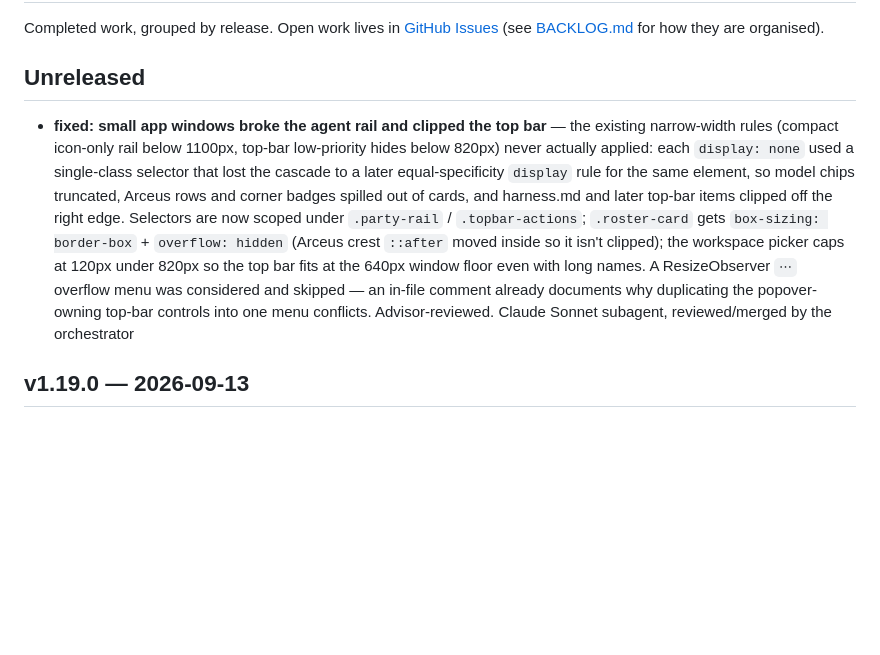
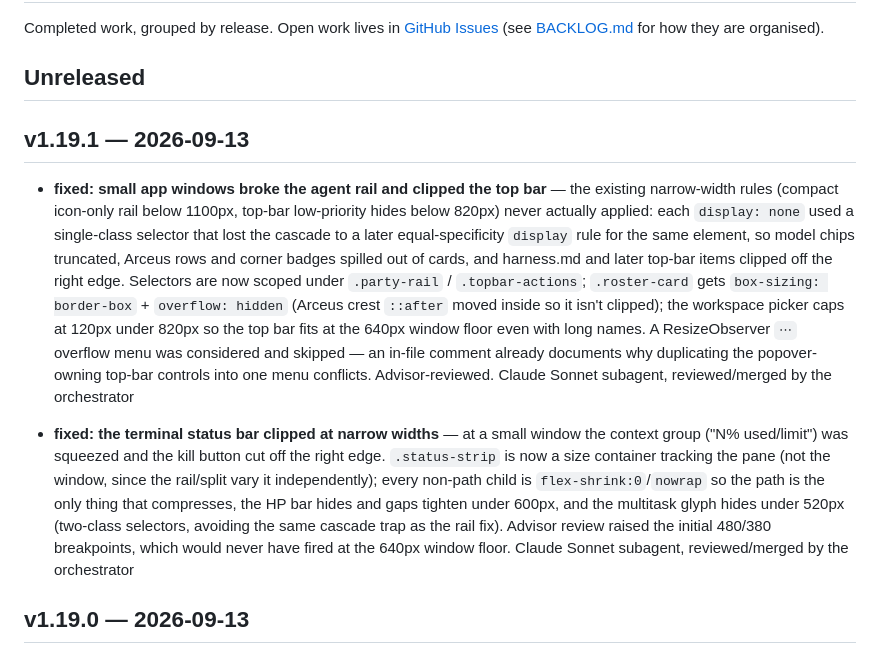
Before and after one commit to mavericksxx/pokemon-harness, a Markdown page: CHANGELOG.md, the part around the change. Rendered like a GitHub page; blank space fills up the shorter version.

Commit message:
Changelog: v1.19.1 (status-strip fix + heading)
Claude-Session: https://claude.ai/code/session_01SjeQbbXEkfmwCKPnAUDxKc

```diff
--- a/CHANGELOG.md
+++ b/CHANGELOG.md
@@ -4,7 +4,11 @@ Completed work, grouped by release. Open work lives in [GitHub Issues](https://g
 
 ## Unreleased
 
+## v1.19.1 — 2026-09-13
+
 - **fixed: small app windows broke the agent rail and clipped the top bar** — the existing narrow-width rules (compact icon-only rail below 1100px, top-bar low-priority hides below 820px) never actually applied: each `display: none` used a single-class selector that lost the cascade to a later equal-specificity `display` rule for the same element, so model chips truncated, Arceus rows and corner badges spilled out of cards, and harness.md and later top-bar items clipped off the right edge. Selectors are now scoped under `.party-rail` / `.topbar-actions`; `.roster-card` gets `box-sizing: border-box` + `overflow: hidden` (Arceus crest `::after` moved inside so it isn't clipped); the workspace picker caps at 120px under 820px so the top bar fits at the 640px window floor even with long names. A ResizeObserver `⋯` overflow menu was considered and skipped — an in-file comment already documents why duplicating the popover-owning top-bar controls into one menu conflicts. Advisor-reviewed. Claude Sonnet subagent, reviewed/merged by the orchestrator
+
+- **fixed: the terminal status bar clipped at narrow widths** — at a small window the context group ("N% used/limit") was squeezed and the kill button cut off the right edge. `.status-strip` is now a size container tracking the pane (not the window, since the rail/split vary it independently); every non-path child is `flex-shrink:0`/`nowrap` so the path is the only thing that compresses, the HP bar hides and gaps tighten under 600px, and the multitask glyph hides under 520px (two-class selectors, avoiding the same cascade trap as the rail fix). Advisor review raised the initial 480/380 breakpoints, which would never have fired at the 640px window floor. Claude Sonnet subagent, reviewed/merged by the orchestrator
 
 ## v1.19.0 — 2026-09-13
 
```
